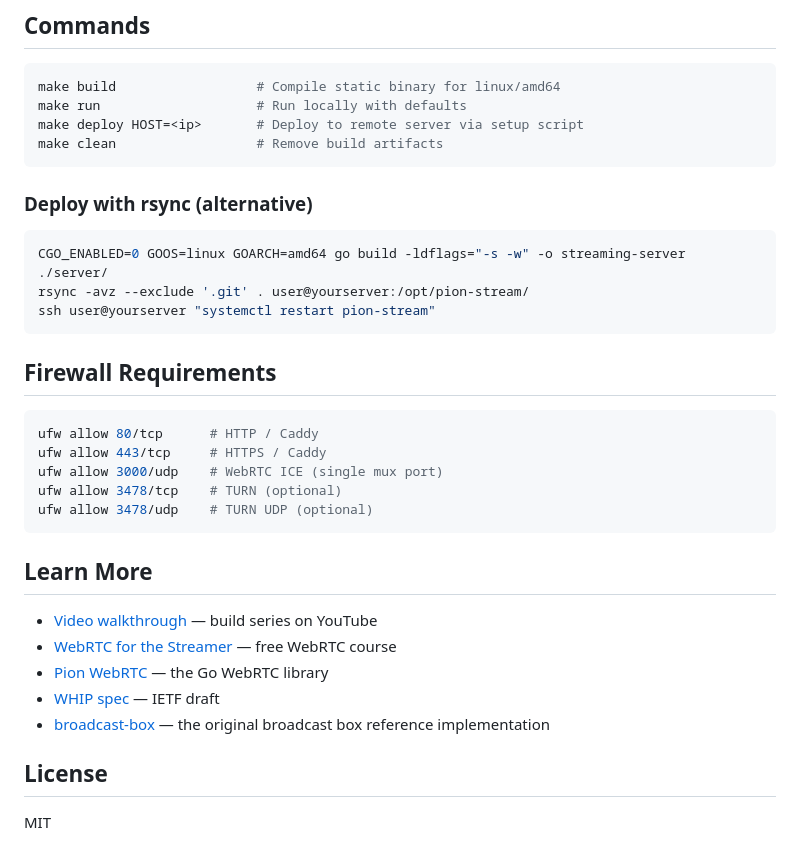
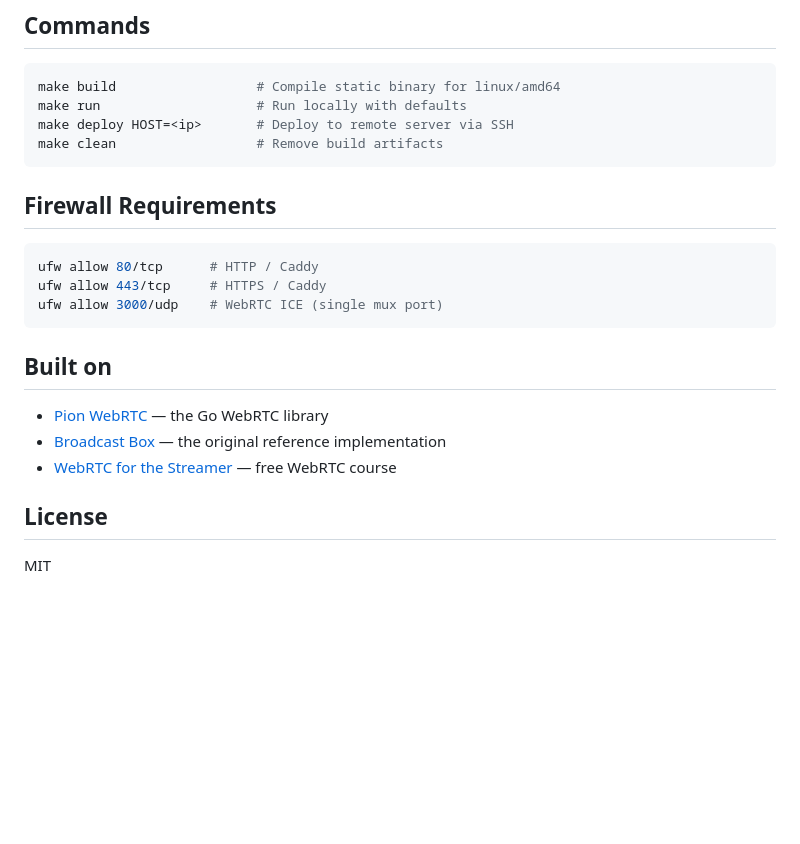
Before and after one commit to godswillumukoro/pion-stream, a Markdown page: README.md, the part around one of its changes. GitHub-like rendering; blank space fills up the shorter version.

````diff
--- a/README.md
+++ b/README.md
@@ -119,16 +132,8 @@ All settings via environment variables (see `.env.example`):
 ```bash
 make build                  # Compile static binary for linux/amd64
 make run                    # Run locally with defaults
-make deploy HOST=<ip>       # Deploy to remote server via setup script
+make deploy HOST=<ip>       # Deploy to remote server via SSH
 make clean                  # Remove build artifacts
-```
-
-### Deploy with rsync (alternative)
-
-```bash
-CGO_ENABLED=0 GOOS=linux GOARCH=amd64 go build -ldflags="-s -w" -o streaming-server ./server/
-rsync -avz --exclude '.git' . user@yourserver:/opt/pion-stream/
-ssh user@yourserver "systemctl restart pion-stream"
 ```
 
 ## Firewall Requirements
@@ -137,17 +142,13 @@ ssh user@yourserver "systemctl restart pion-stream"
 ufw allow 80/tcp      # HTTP / Caddy
 ufw allow 443/tcp     # HTTPS / Caddy
 ufw allow 3000/udp    # WebRTC ICE (single mux port)
-ufw allow 3478/tcp    # TURN (optional)
-ufw allow 3478/udp    # TURN UDP (optional)
 ```
 
-## Learn More
+## Built on
 
-- [Video walkthrough](https://youtube.com/@godswillumukoro) — build series on YouTube
+- [Pion WebRTC](https://github.com/pion/webrtc) — the Go WebRTC library
+- [Broadcast Box](https://github.com/glimesh/broadcast-box) — the original reference implementation
 - [WebRTC for the Streamer](https://webrtcforthestreamer.com) — free WebRTC course
-- [Pion WebRTC](https://github.com/pion/webrtc) — the Go WebRTC library
-- [WHIP spec](https://www.ietf.org/archive/id/draft-ietf-wish-whip-01.txt) — IETF draft
-- [broadcast-box](https://github.com/Sean-Der/broadcast-box) — the original broadcast box reference implementation
 
 ## License
 
````
Also changed, not shown: other parts of README.md (+54 -41 lines).
